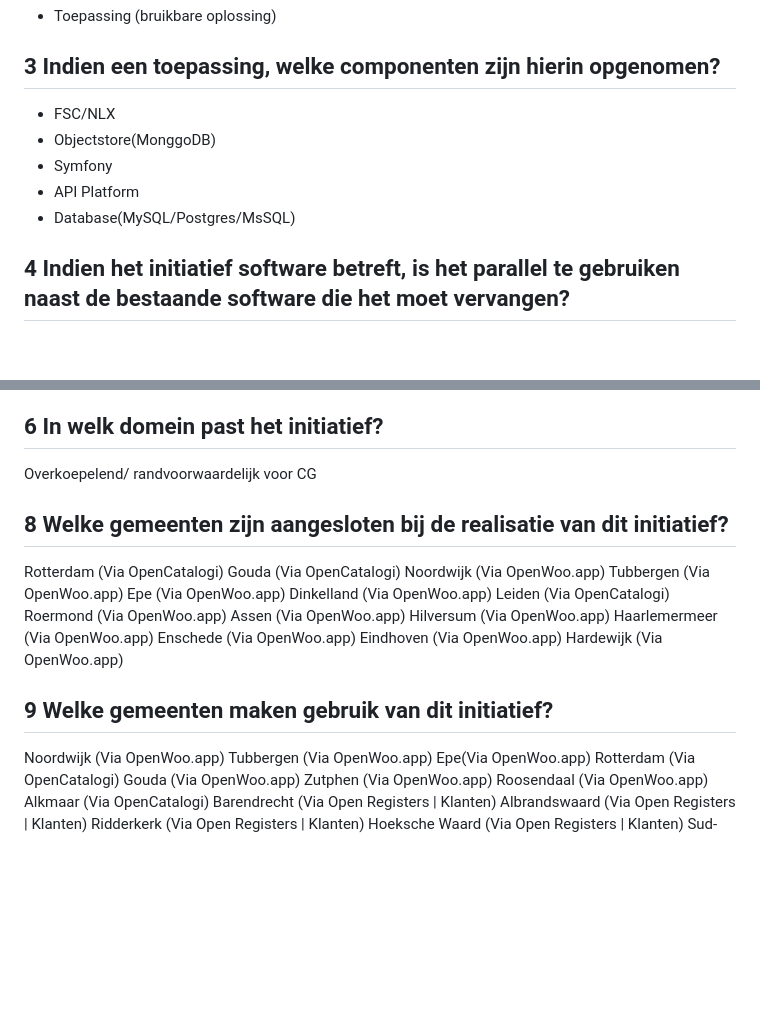
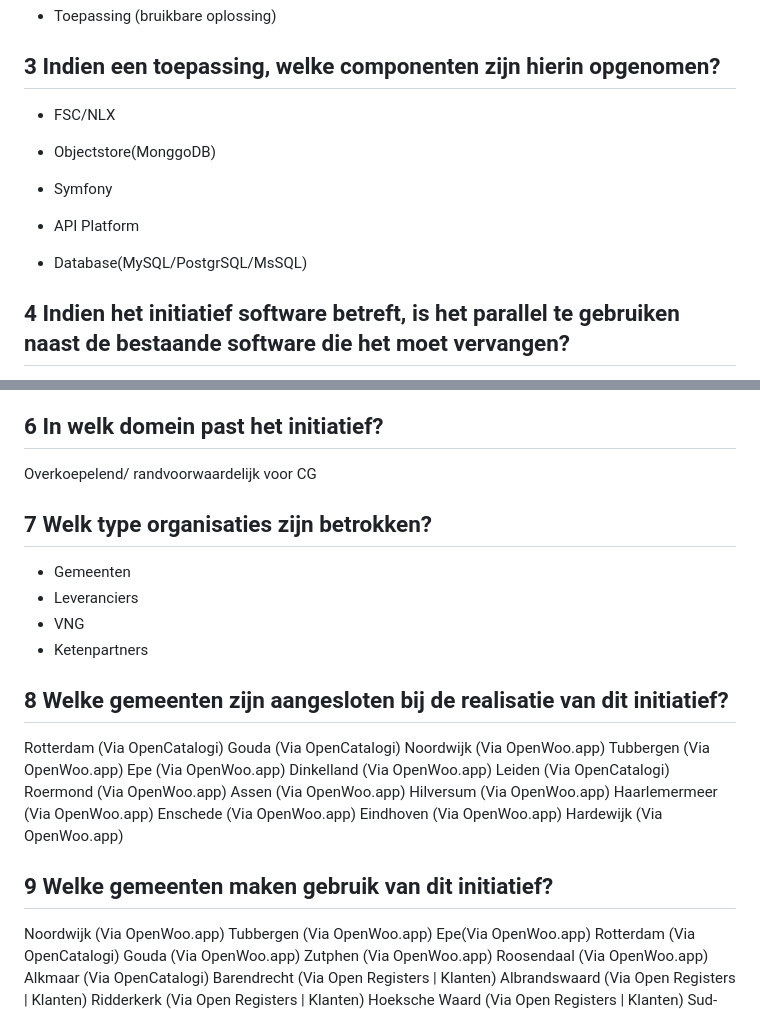
Before and after one commit to CommonGateway/OpenRegisters, a Markdown page: docs/vragenlijst_vng.md, 2 parts joined by grey strips. Rendered like a GitHub page; blank space fills up the shorter version.

Commit message:
postgreSQL

```diff
--- a/docs/vragenlijst_vng.md
+++ b/docs/vragenlijst_vng.md
@@ -9,11 +9,13 @@ Open Registers
 * Toepassing (bruikbare oplossing)
 
 ## 3 Indien een toepassing, welke componenten zijn hierin opgenomen?
-- FSC/NLX
-- Objectstore(MonggoDB)
-- Symfony
-- API Platform
-- Database(MySQL/Postgres/MsSQL)
+
+* FSC/NLX
+
+* Objectstore(MonggoDB)
+* Symfony
+* API Platform
+* Database(MySQL/PostgrSQL/MsSQL)
 
 ## 4 Indien het initiatief software betreft, is het parallel te gebruiken naast de bestaande software die het moet vervangen?
 
@@ -26,6 +28,13 @@ Open Registers transformeert de manier waarop overheidsinstanties data beheren,
 ## 6 In welk domein past het initiatief?
 
 Overkoepelend/ randvoorwaardelijk voor CG
+
+## 7 Welk type organisaties zijn betrokken?
+
+* Gemeenten
+* Leveranciers
+* VNG
+* Ketenpartners
 
 ## 8 Welke gemeenten zijn aangesloten bij de realisatie van dit initiatief?
 
@@ -45,7 +54,6 @@ Eindhoven (Via OpenWoo.app)
 Hardewijk (Via OpenWoo.app)
 
 ## 9 Welke gemeenten maken gebruik van dit initiatief?
-
 
 Noordwijk (Via OpenWoo.app)
 Tubbergen (Via OpenWoo.app)
```
